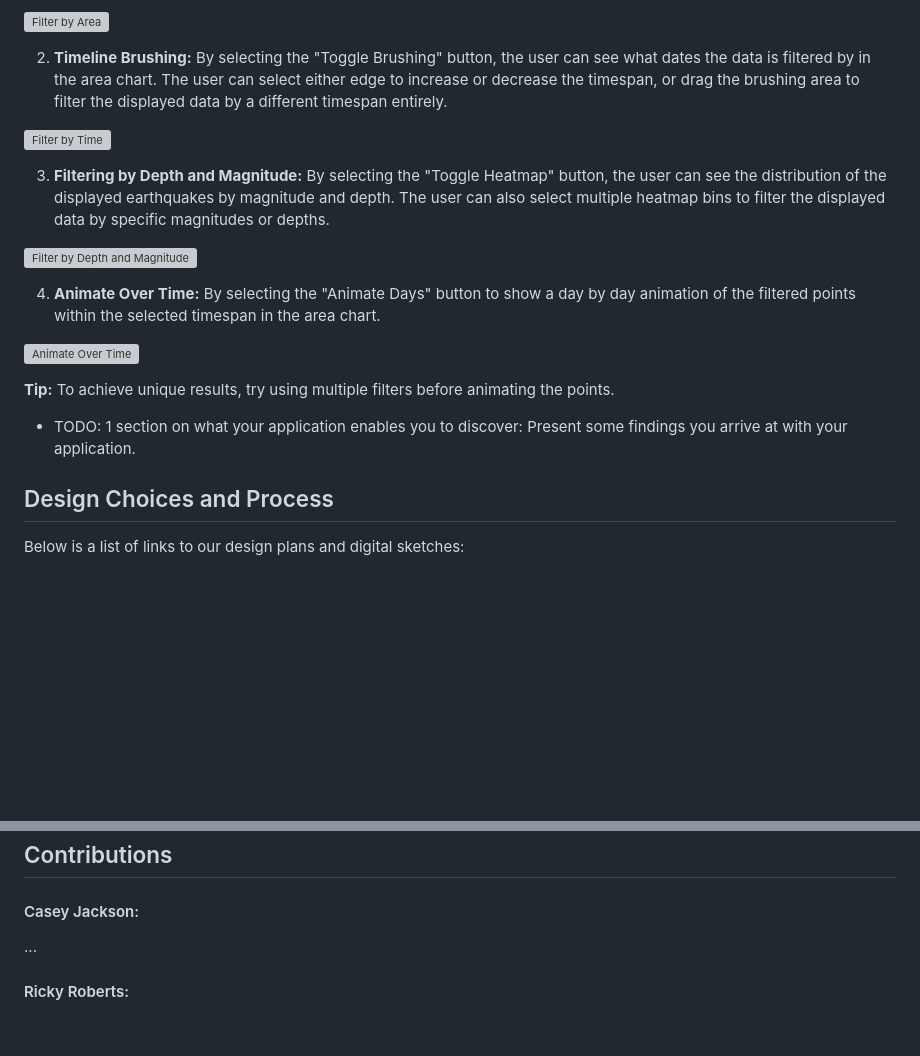
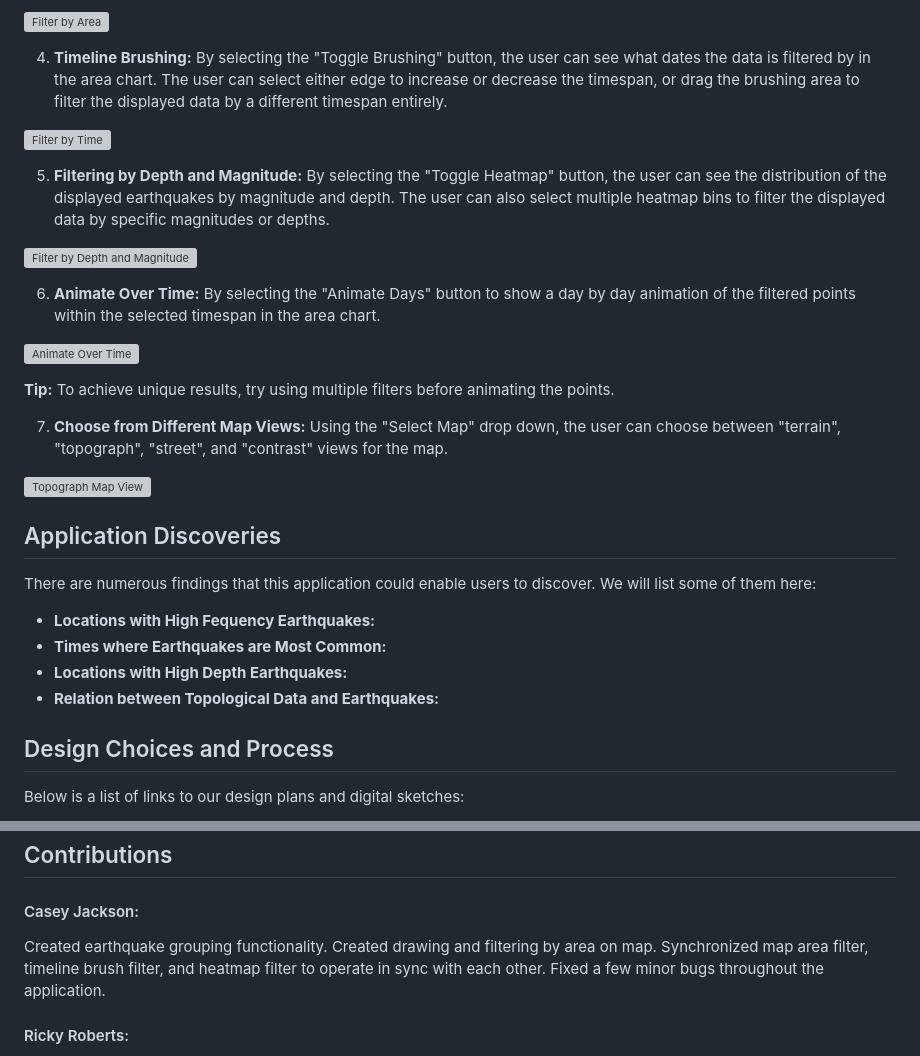
Before and after one commit to RickSlick3/earth-beneath-us, a Markdown page: README.md, 2 parts joined by grey strips. Rendered like a GitHub page; blank space fills up the shorter version; grey boxes are pictures that could not be loaded.

```diff
--- a/README.md
+++ b/README.md
@@ -36,21 +44,32 @@ The map offers several interactive features and filtering options:
 
 ![Filter by Area](/documentation-files/area-selection.png)
 
-2. **Timeline Brushing:** By selecting the "Toggle Brushing" button, the user can see what dates the data is filtered by in the area chart. The user can select either edge to increase or decrease the timespan, or drag the brushing area to filter the displayed data by a different timespan entirely.
+4. **Timeline Brushing:** By selecting the "Toggle Brushing" button, the user can see what dates the data is filtered by in the area chart. The user can select either edge to increase or decrease the timespan, or drag the brushing area to filter the displayed data by a different timespan entirely.
 
 ![Filter by Time](/documentation-files/timeline-brushing.png)
 
-3. **Filtering by Depth and Magnitude:** By selecting the "Toggle Heatmap" button, the user can see the distribution of the displayed earthquakes by magnitude and depth. The user can also select multiple heatmap bins to filter the displayed data by specific magnitudes or depths.
+5. **Filtering by Depth and Magnitude:** By selecting the "Toggle Heatmap" button, the user can see the distribution of the displayed earthquakes by magnitude and depth. The user can also select multiple heatmap bins to filter the displayed data by specific magnitudes or depths.
 
 ![Filter by Depth and Magnitude](/documentation-files/heatmap-filter.png)
 
-4. **Animate Over Time:** By selecting the "Animate Days" button to show a day by day animation of the filtered points within the selected timespan in the area chart.
+6. **Animate Over Time:** By selecting the "Animate Days" button to show a day by day animation of the filtered points within the selected timespan in the area chart.
 
 ![Animate Over Time](/documentation-files/animation.png)
 
 **Tip:** To achieve unique results, try using multiple filters before animating the points.
 
-- TODO: 1 section on what your application enables you to discover: Present some findings you arrive at with your application.
+7. **Choose from Different Map Views:** Using the "Select Map" drop down, the user can choose between "terrain", "topograph", "street", and "contrast" views for the map.
+
+![Topograph Map View](/documentation-files/topograph.png)
+
+## Application Discoveries
+
+There are numerous findings that this application could enable users to discover. We will list some of them here:
+
+- **Locations with High Fequency Earthquakes:**
+- **Times where Earthquakes are Most Common:**
+- **Locations with High Depth Earthquakes:**
+- **Relation between Topological Data and Earthquakes:**
 
 ## Design Choices and Process
 
@@ -78,7 +97,7 @@ This project can be accessed publicly [HERE](https://rickslick3.github.io/earth-
 
 #### Casey Jackson:
 
-...
+Created earthquake grouping functionality. Created drawing and filtering by area on map. Synchronized map area filter, timeline brush filter, and heatmap filter to operate in sync with each other. Fixed a few minor bugs throughout the application.
 
 #### Ricky Roberts:
 
```
Also changed, not shown: other parts of README.md (+9 -1 lines).
